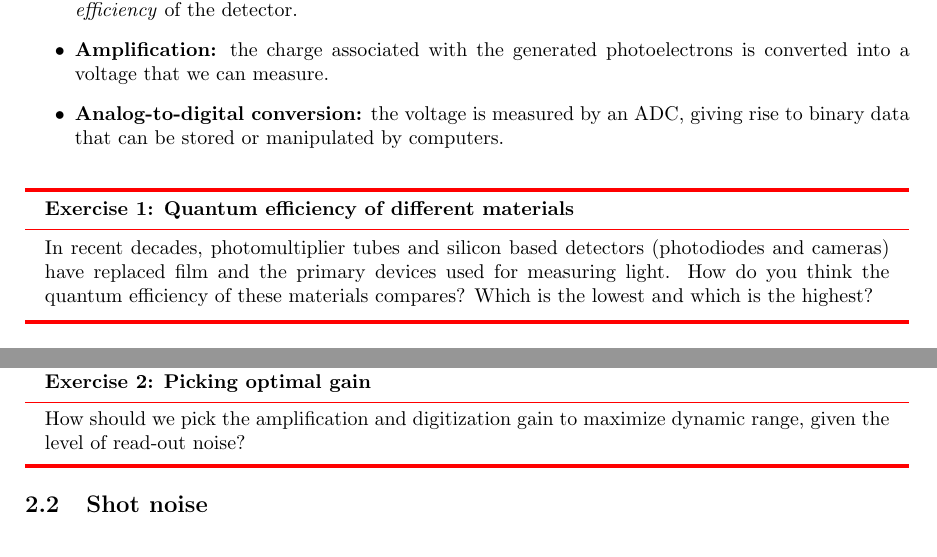
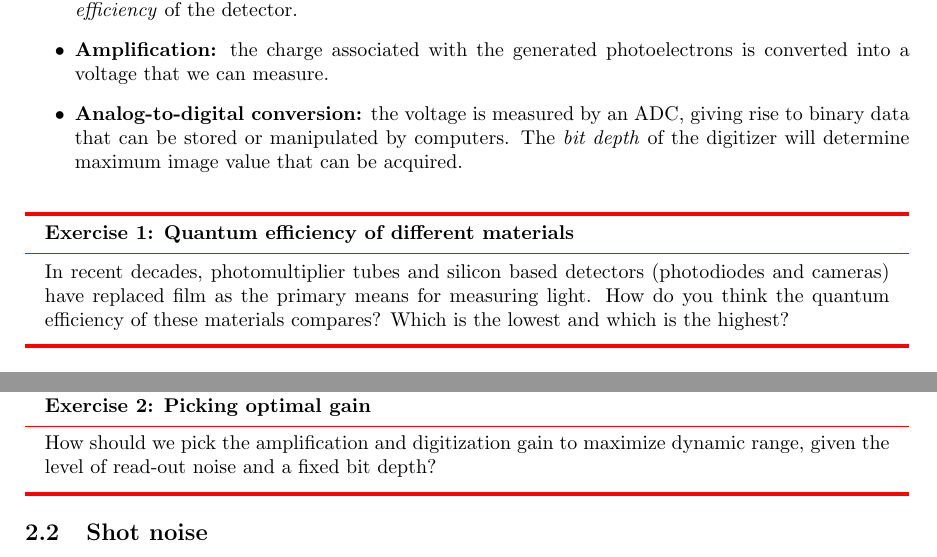
Before and after one commit to tenss/bench_optics, a LaTeX document (noise.tex): two parts of pages 1 and 2 of 4, joined at a grey line, cut so that both start at the same text. Compiled offline with pdfLaTeX.

Commit message:
noise.tex: fix typos and clarify

```diff
--- a/noise.tex
+++ b/noise.tex
@@ -36,11 +36,11 @@ Let us first consider the steps involved in converting a photon falling onto ima
 \begin{itemize}
 	\item \textbf{Photoelectric effect:} the probability that an absorbed photon will be converted into a photoelectron (or initiate a photochemical reaction, in the case of photographic film) is the \textit{quantum efficiency} of the detector.
 	\item \textbf{Amplification:} the charge associated with the generated photoelectrons is converted into a voltage that we can measure.
-	\item \textbf{Analog-to-digital conversion:} the voltage is measured by an ADC, giving rise to binary data that can be stored or manipulated by computers.
+	\item \textbf{Analog-to-digital conversion:} the voltage is measured by an ADC, giving rise to binary data that can be stored or manipulated by computers. The \textit{bit depth} of the digitizer will determine maximum image value that can be acquired.
 \end{itemize}
 
 \begin{exercisebox}[frametitle={Exercise \nexercise: Quantum efficiency of different materials}]
-In recent decades, photomultiplier tubes and silicon based detectors (photodiodes and cameras) have replaced film and the primary devices used for measuring light.
+In recent decades, photomultiplier tubes and silicon based detectors (photodiodes and cameras) have replaced film as the primary means for measuring light.
 How do you think the quantum efficiency of these materials compares?
 Which is the lowest and which is the highest?
 \end{exercisebox}
@@ -81,7 +81,7 @@ Read-out noise is typically specified in units of charge -- i.e. multiples of th
 Together with the full well capacity it determines the \textit{dynamic range} of the sensor -- the maximum number of readily distinguishable gray levels.
 
 \begin{exercisebox}[frametitle={Exercise \nexercise: Picking optimal gain}]
-How should we pick the amplification and digitization gain to maximize dynamic range, given the level of read-out noise?
+How should we pick the amplification and digitization gain to maximize dynamic range, given the level of read-out noise and a fixed bit depth?
 \end{exercisebox}
 
 \subsection{Shot noise}
```
